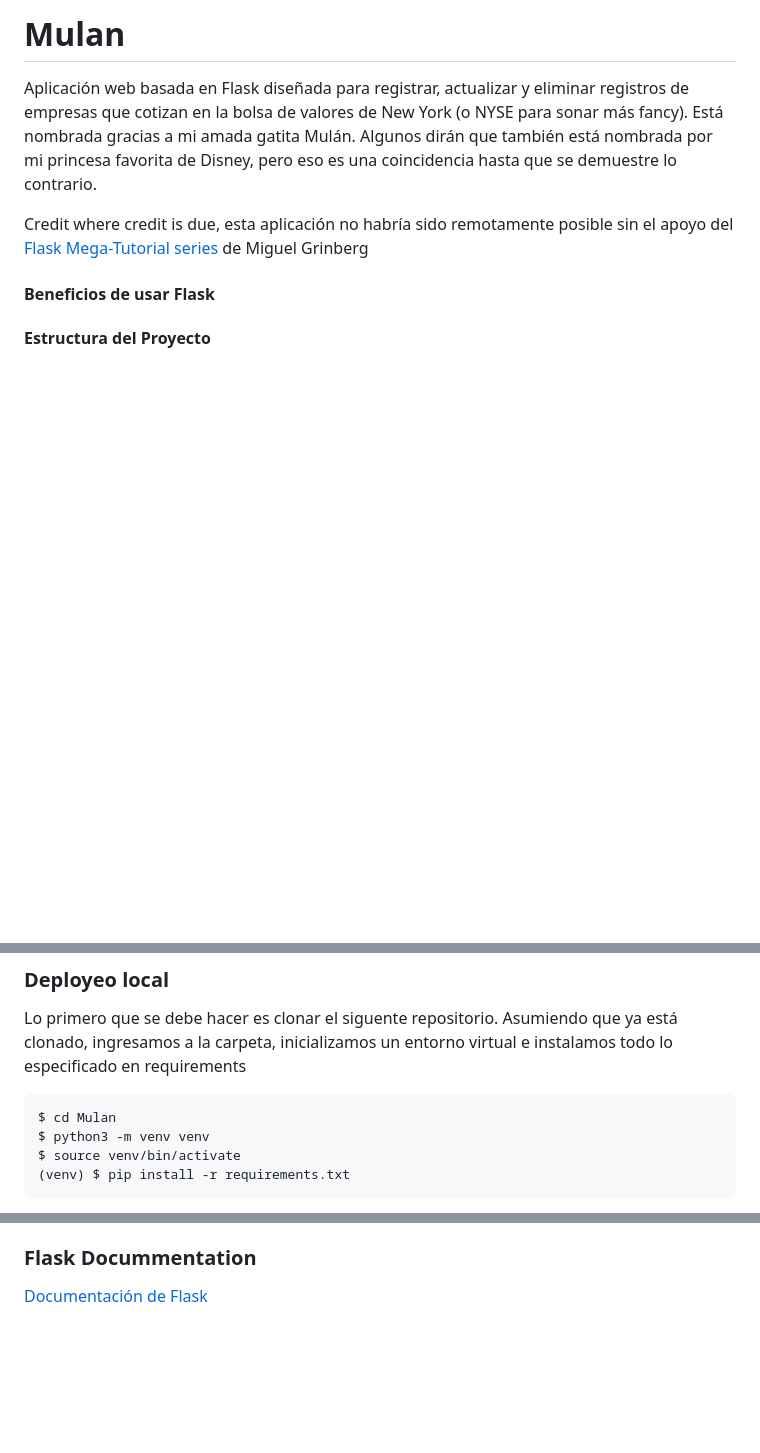
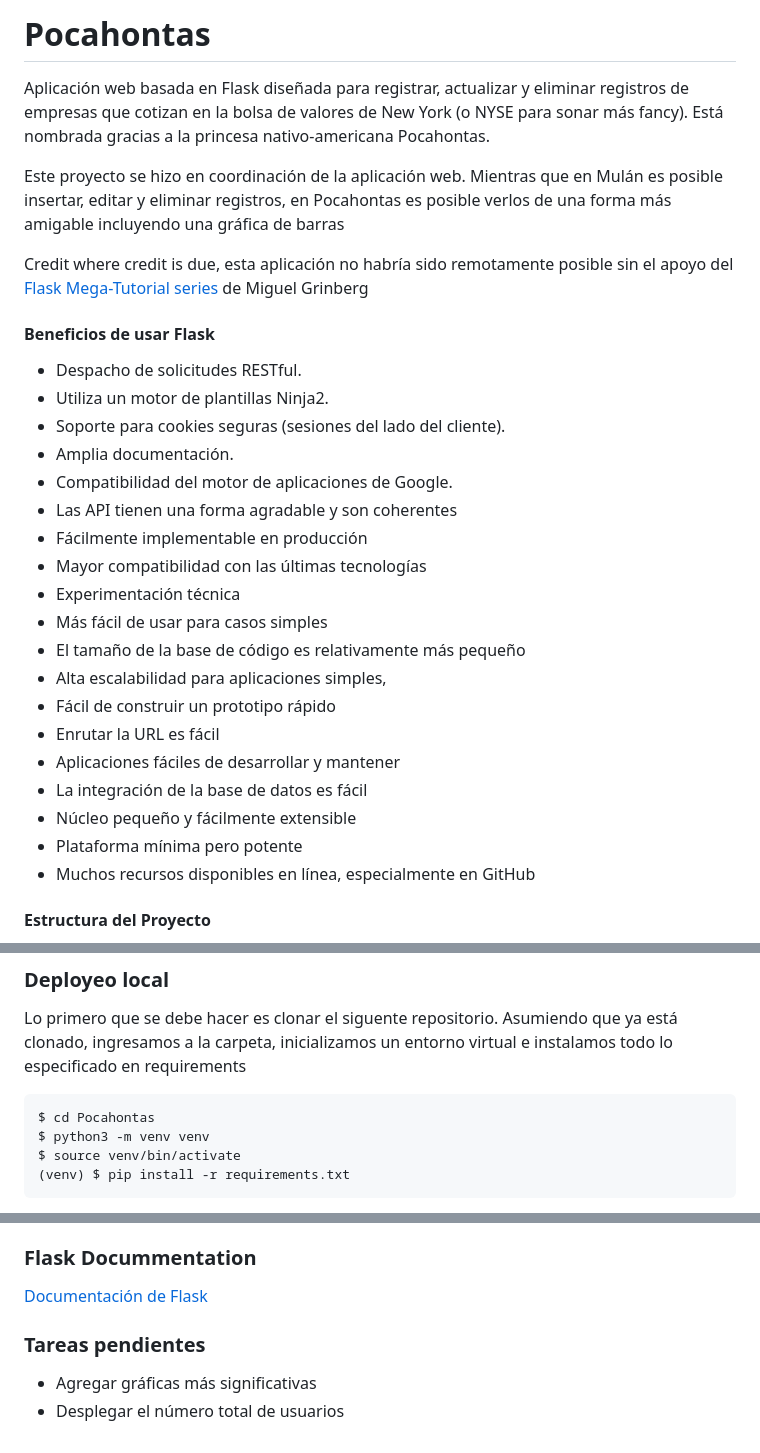
Before and after one commit to nowhereknight/Pocahontas, a Markdown page: README.md, 3 parts joined by grey strips. GitHub-like rendering; blank space fills up the shorter version.

Commit message:
Documentación

````diff
--- a/README.md
+++ b/README.md
@@ -1,12 +1,31 @@
-# Mulan
+# Pocahontas
 
-Aplicación web basada en Flask diseñada para registrar, actualizar y eliminar registros de empresas que cotizan en la bolsa de valores de New York (o NYSE para sonar más fancy). Está nombrada gracias a mi amada gatita Mulán. Algunos dirán que también está nombrada por mi princesa favorita de Disney, pero eso es una coincidencia hasta que se demuestre lo contrario.
+Aplicación web basada en Flask diseñada para registrar, actualizar y eliminar registros de empresas que cotizan en la bolsa de valores de New York (o NYSE para sonar más fancy). Está nombrada gracias a la princesa nativo-americana Pocahontas.
 
+Este proyecto se hizo en coordinación de la aplicación web. Mientras que en Mulán es posible insertar, editar y eliminar registros, en Pocahontas es posible verlos de una forma más amigable incluyendo una gráfica de barras
 
 Credit where credit is due, esta aplicación no habría sido remotamente posible sin el apoyo del [Flask Mega-Tutorial series](https://blog.miguelgrinberg.com/post/the-flask-mega-tutorial-part-i-hello-world) de Miguel Grinberg
 
 #### Beneficios de usar Flask
-
+- Despacho de solicitudes RESTful.
+- Utiliza un motor de plantillas Ninja2.
+- Soporte para cookies seguras (sesiones del lado del cliente).
+- Amplia documentación.
+- Compatibilidad del motor de aplicaciones de Google.
+- Las API tienen una forma agradable y son coherentes
+- Fácilmente implementable en producción
+- Mayor compatibilidad con las últimas tecnologías
+- Experimentación técnica
+- Más fácil de usar para casos simples
+- El tamaño de la base de código es relativamente más pequeño
+- Alta escalabilidad para aplicaciones simples,
+- Fácil de construir un prototipo rápido
+- Enrutar la URL es fácil
+- Aplicaciones fáciles de desarrollar y mantener
+- La integración de la base de datos es fácil
+- Núcleo pequeño y fácilmente extensible
+- Plataforma mínima pero potente
+- Muchos recursos disponibles en línea, especialmente en GitHub
 
 #### Estructura del Proyecto
 - /Mulan - Directorio principal. Pero eso ya lo sabían.
@@ -31,7 +50,7 @@ Credit where credit is due, esta aplicación no habría sido remotamente posible
 
 Lo primero que se debe hacer es clonar el siguente repositorio. Asumiendo que ya está clonado, ingresamos a la carpeta, inicializamos un entorno virtual e instalamos todo lo especificado en requirements
 ```
-$ cd Mulan
+$ cd Pocahontas
 $ python3 -m venv venv
 $ source venv/bin/activate
 (venv) $ pip install -r requirements.txt
@@ -85,3 +109,7 @@ La contraseña es `12QwAsZx`
 
 ### Flask Docummentation
 [Documentación de Flask](https://flask.palletsprojects.com/en/2.0.x/)
+
+### Tareas pendientes
+- Agregar gráficas más significativas
+- Desplegar el número total de usuarios
````
Also changed, not shown: other parts of README.md (+6 -1 lines), sistema.png (added), 4 other files.
